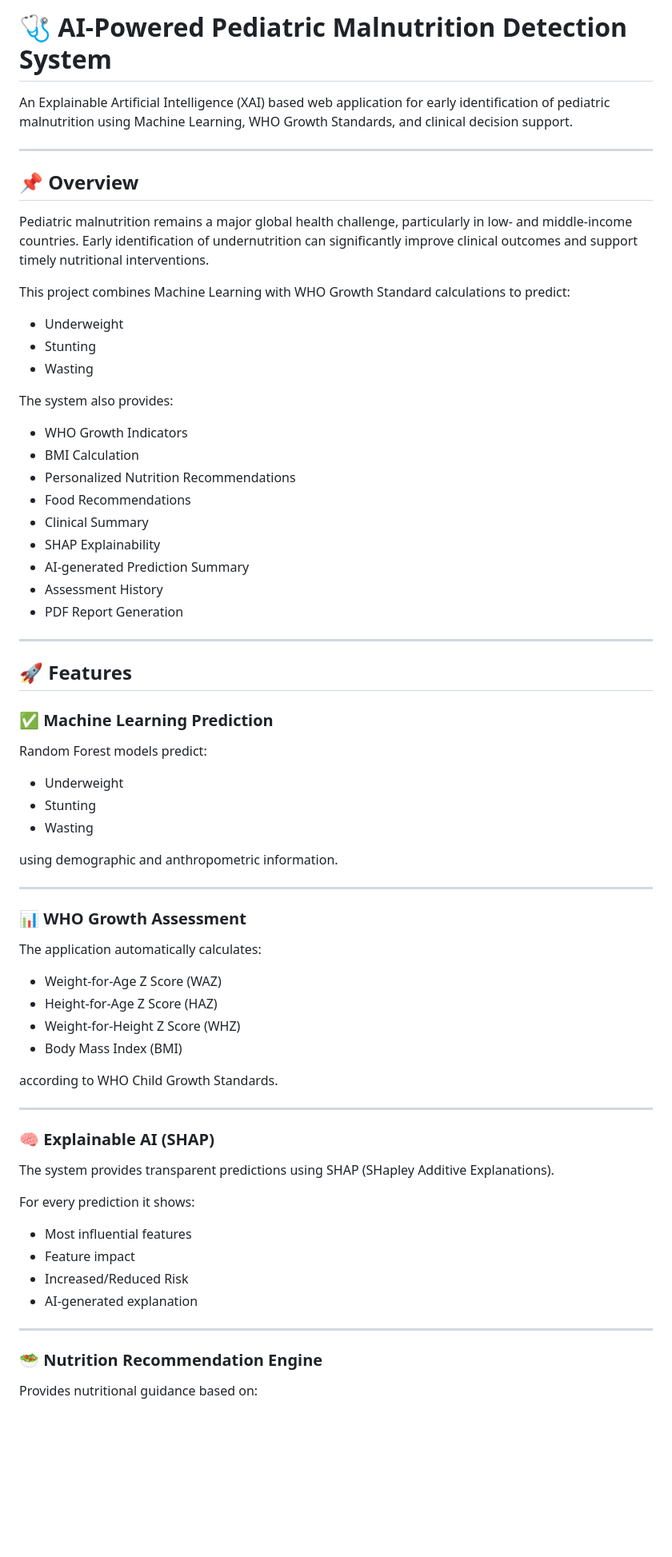
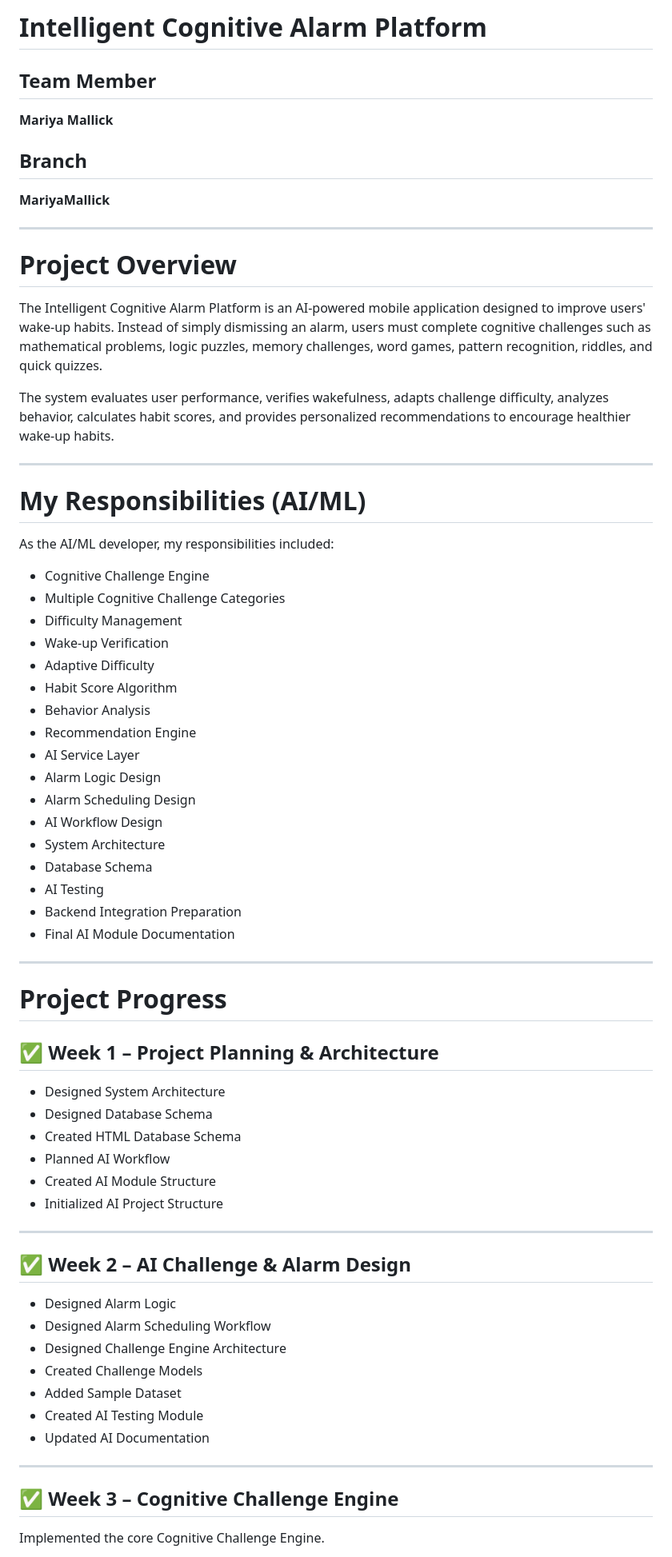
Before and after one commit to mariyamallick/AI-Pediatric-Malnutrition-Detection, a Markdown page: README.md, the part around one of its changes. Shown at 80% size. Rendered like a GitHub page; blank space fills up the shorter version.

Commit message:
updated Readme file with new information about the project and its features.

```diff
--- a/README.md
+++ b/README.md
@@ -1,74 +1,71 @@
-# 🩺 AI-Powered Pediatric Malnutrition Detection System
+# Intelligent Cognitive Alarm Platform
 
-An Explainable Artificial Intelligence (XAI) based web application for early identification of pediatric malnutrition using Machine Learning, WHO Growth Standards, and clinical decision support.
+## Team Member
+**Mariya Mallick**
+
+## Branch
+**MariyaMallick**
 
 ---
 
-## 📌 Overview
+# Project Overview
 
-Pediatric malnutrition remains a major global health challenge, particularly in low- and middle-income countries. Early identification of undernutrition can significantly improve clinical outcomes and support timely nutritional interventions.
+The Intelligent Cognitive Alarm Platform is an AI-powered mobile application designed to improve users' wake-up habits. Instead of simply dismissing an alarm, users must complete cognitive challenges such as mathematical problems, logic puzzles, memory challenges, word games, pattern recognition, riddles, and quick quizzes.
 
-This project combines Machine Learning with WHO Growth Standard calculations to predict:
-
-- Underweight
-- Stunting
-- Wasting
-
-The system also provides:
-
-- WHO Growth Indicators
-- BMI Calculation
-- Personalized Nutrition Recommendations
-- Food Recommendations
-- Clinical Summary
-- SHAP Explainability
-- AI-generated Prediction Summary
-- Assessment History
-- PDF Report Generation
+The system evaluates user performance, verifies wakefulness, adapts challenge difficulty, analyzes behavior, calculates habit scores, and provides personalized recommendations to encourage healthier wake-up habits.
 
 ---
 
-## 🚀 Features
+# My Responsibilities (AI/ML)
 
-### ✅ Machine Learning Prediction
+As the AI/ML developer, my responsibilities included:
 
-Random Forest models predict:
-
-- Underweight
-- Stunting
-- Wasting
-
-using demographic and anthropometric information.
+- Cognitive Challenge Engine
+- Multiple Cognitive Challenge Categories
+- Difficulty Management
+- Wake-up Verification
+- Adaptive Difficulty
+- Habit Score Algorithm
+- Behavior Analysis
+- Recommendation Engine
+- AI Service Layer
+- Alarm Logic Design
+- Alarm Scheduling Design
+- AI Workflow Design
+- System Architecture
+- Database Schema
+- AI Testing
+- Backend Integration Preparation
+- Final AI Module Documentation
 
 ---
 
-### 📊 WHO Growth Assessment
+# Project Progress
 
-The application automatically calculates:
+## ✅ Week 1 – Project Planning & Architecture
 
-- Weight-for-Age Z Score (WAZ)
-- Height-for-Age Z Score (HAZ)
-- Weight-for-Height Z Score (WHZ)
-- Body Mass Index (BMI)
-
-according to WHO Child Growth Standards.
+- Designed System Architecture
+- Designed Database Schema
+- Created HTML Database Schema
+- Planned AI Workflow
+- Created AI Module Structure
+- Initialized AI Project Structure
 
 ---
 
-### 🧠 Explainable AI (SHAP)
+## ✅ Week 2 – AI Challenge & Alarm Design
 
-The system provides transparent predictions using SHAP (SHapley Additive Explanations).
-
-For every prediction it shows:
-
-- Most influential features
-- Feature impact
-- Increased/Reduced Risk
-- AI-generated explanation
+- Designed Alarm Logic
+- Designed Alarm Scheduling Workflow
+- Designed Challenge Engine Architecture
+- Created Challenge Models
+- Added Sample Dataset
+- Created AI Testing Module
+- Updated AI Documentation
 
 ---
 
-### 🥗 Nutrition Recommendation Engine
+## ✅ Week 3 – Cognitive Challenge Engine
 
-Provides nutritional guidance based on:
+Implemented the core Cognitive Challenge Engine.
 
```
Also changed, not shown: other parts of README.md (+144 -251 lines).
